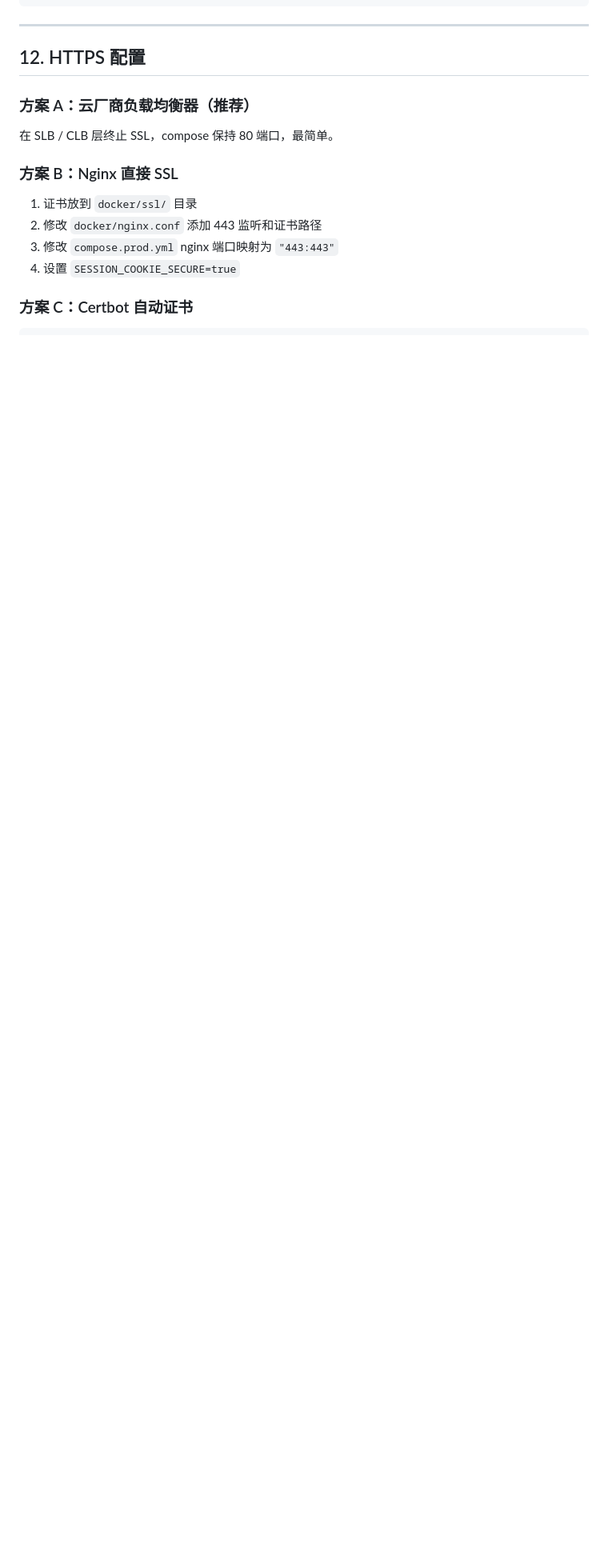
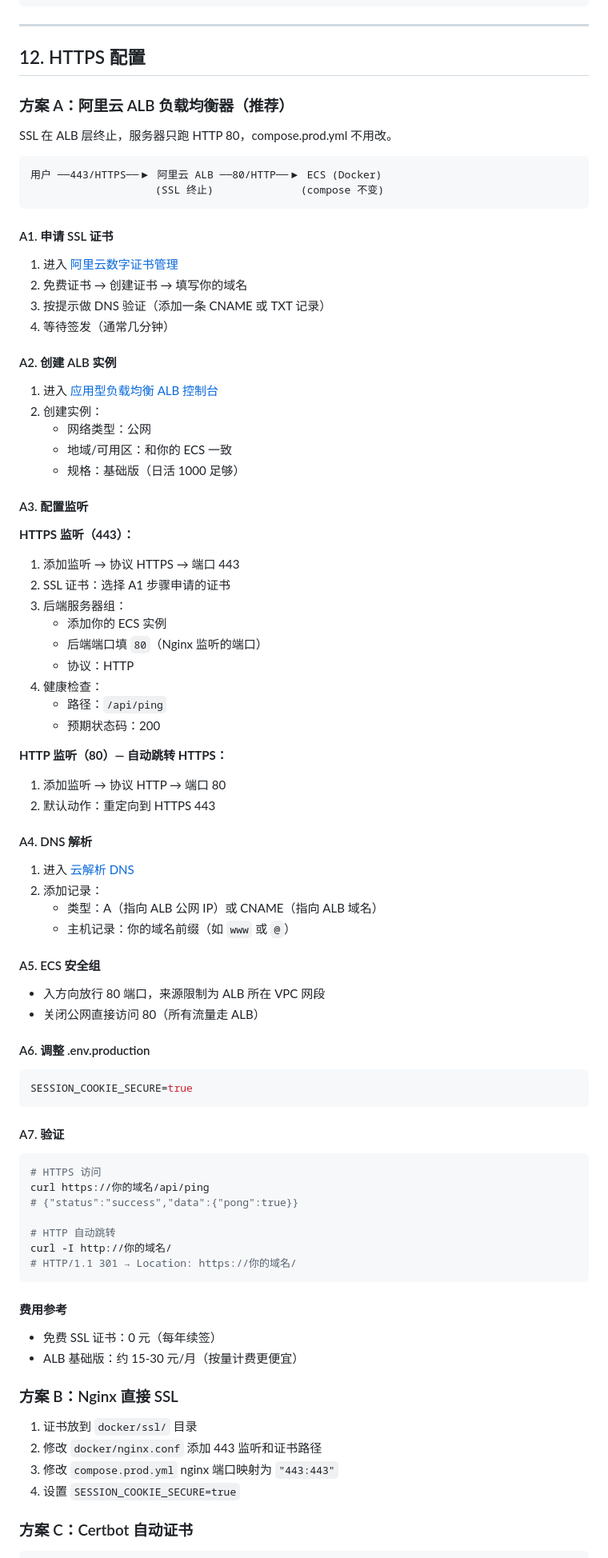
Before and after one commit to Saksk-IT/Ti, a Markdown page: docs/deployment.md, the part around the change. Shown at 80% size. GitHub-like rendering; blank space fills up the shorter version.

Commit message:
docs: 补充阿里云 ALB HTTPS 配置详细教程

````diff
--- a/docs/deployment.md
+++ b/docs/deployment.md
@@ -399,9 +399,83 @@ tar czf backups/uploads-$(date +%Y%m%d).tar.gz var/uploads/
 
 ## 12. HTTPS 配置
 
-### 方案 A：云厂商负载均衡器（推荐）
+### 方案 A：阿里云 ALB 负载均衡器（推荐）
 
-在 SLB / CLB 层终止 SSL，compose 保持 80 端口，最简单。
+SSL 在 ALB 层终止，服务器只跑 HTTP 80，compose.prod.yml 不用改。
+
+```
+用户 ──443/HTTPS──▶ 阿里云 ALB ──80/HTTP──▶ ECS (Docker)
+                    (SSL 终止)              (compose 不变)
+```
+
+#### A1. 申请 SSL 证书
+
+1. 进入 [阿里云数字证书管理](https://yundun.console.aliyun.com/?p=cas)
+2. 免费证书 → 创建证书 → 填写你的域名
+3. 按提示做 DNS 验证（添加一条 CNAME 或 TXT 记录）
+4. 等待签发（通常几分钟）
+
+#### A2. 创建 ALB 实例
+
+1. 进入 [应用型负载均衡 ALB 控制台](https://slb.console.aliyun.com/alb)
+2. 创建实例：
+   - 网络类型：公网
+   - 地域/可用区：和你的 ECS 一致
+   - 规格：基础版（日活 1000 足够）
+
+#### A3. 配置监听
+
+**HTTPS 监听（443）：**
+
+1. 添加监听 → 协议 HTTPS → 端口 443
+2. SSL 证书：选择 A1 步骤申请的证书
+3. 后端服务器组：
+   - 添加你的 ECS 实例
+   - 后端端口填 `80`（Nginx 监听的端口）
+   - 协议：HTTP
+4. 健康检查：
+   - 路径：`/api/ping`
+   - 预期状态码：200
+
+**HTTP 监听（80）— 自动跳转 HTTPS：**
+
+1. 添加监听 → 协议 HTTP → 端口 80
+2. 默认动作：重定向到 HTTPS 443
+
+#### A4. DNS 解析
+
+1. 进入 [云解析 DNS](https://dns.console.aliyun.com)
+2. 添加记录：
+   - 类型：A（指向 ALB 公网 IP）或 CNAME（指向 ALB 域名）
+   - 主机记录：你的域名前缀（如 `www` 或 `@`）
+
+#### A5. ECS 安全组
+
+- 入方向放行 80 端口，来源限制为 ALB 所在 VPC 网段
+- 关闭公网直接访问 80（所有流量走 ALB）
+
+#### A6. 调整 .env.production
+
+```ini
+SESSION_COOKIE_SECURE=true
+```
+
+#### A7. 验证
+
+```bash
+# HTTPS 访问
+curl https://你的域名/api/ping
+# {"status":"success","data":{"pong":true}}
+
+# HTTP 自动跳转
+curl -I http://你的域名/
+# HTTP/1.1 301 → Location: https://你的域名/
+```
+
+#### 费用参考
+
+- 免费 SSL 证书：0 元（每年续签）
+- ALB 基础版：约 15-30 元/月（按量计费更便宜）
 
 ### 方案 B：Nginx 直接 SSL
 
````
